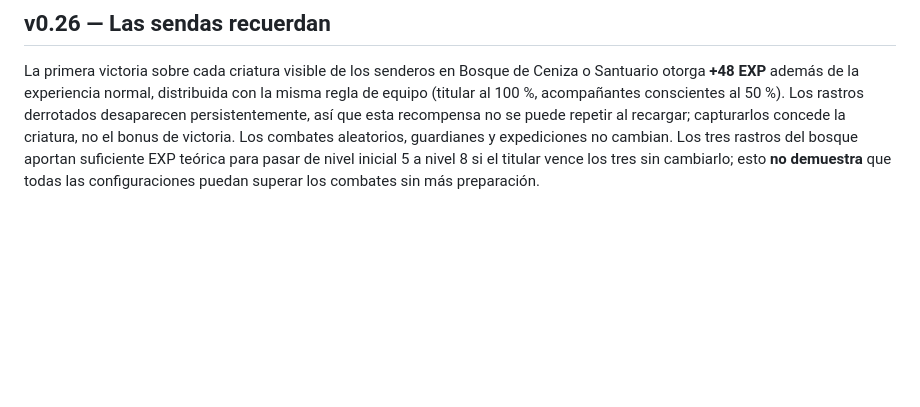
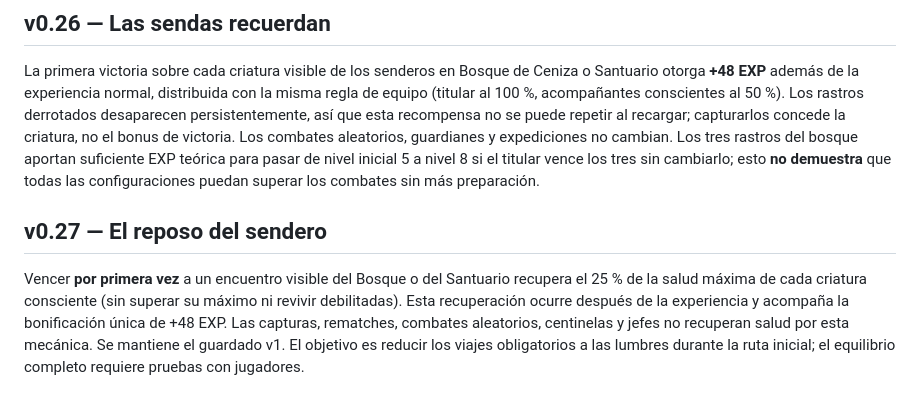
Before and after one commit to akumanomi1988/ASCII_AZUR, a Markdown page: README.md, the part around the change. GitHub-like rendering; blank space fills up the shorter version.

Commit message:
feat(progression): stage v0.27 README.md [skip ci]

```diff
--- a/README.md
+++ b/README.md
@@ -44,3 +44,7 @@ Las victorias conceden el 100 % de experiencia al combatiente activo y el 50 % a
 ## v0.26 — Las sendas recuerdan
 
 La primera victoria sobre cada criatura visible de los senderos en Bosque de Ceniza o Santuario otorga **+48 EXP** además de la experiencia normal, distribuida con la misma regla de equipo (titular al 100 %, acompañantes conscientes al 50 %). Los rastros derrotados desaparecen persistentemente, así que esta recompensa no se puede repetir al recargar; capturarlos concede la criatura, no el bonus de victoria. Los combates aleatorios, guardianes y expediciones no cambian. Los tres rastros del bosque aportan suficiente EXP teórica para pasar de nivel inicial 5 a nivel 8 si el titular vence los tres sin cambiarlo; esto **no demuestra** que todas las configuraciones puedan superar los combates sin más preparación.
+
+## v0.27 — El reposo del sendero
+
+Vencer **por primera vez** a un encuentro visible del Bosque o del Santuario recupera el 25 % de la salud máxima de cada criatura consciente (sin superar su máximo ni revivir debilitadas). Esta recuperación ocurre después de la experiencia y acompaña la bonificación única de +48 EXP. Las capturas, rematches, combates aleatorios, centinelas y jefes no recuperan salud por esta mecánica. Se mantiene el guardado v1. El objetivo es reducir los viajes obligatorios a las lumbres durante la ruta inicial; el equilibrio completo requiere pruebas con jugadores.
```
